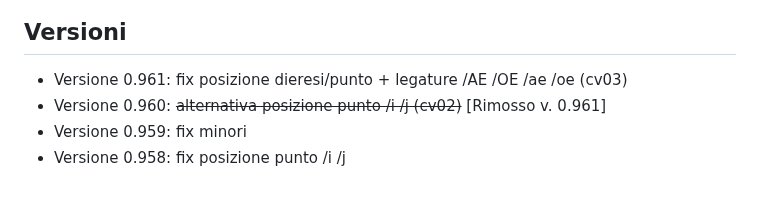
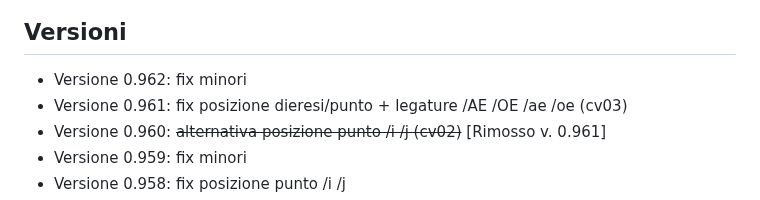
Before and after one commit to m-casanova/Garamontio, a Markdown page: README.md, the part around the change. Rendered like a GitHub page.

Commit message:
Version 0.962

```diff
--- a/README.md
+++ b/README.md
@@ -58,6 +58,7 @@ Le caratteristiche opentype sono facilmente attivabili in LibreOffice ([it](http
 
 
 ## Versioni
+- Versione 0.962: fix minori
 - Versione 0.961: fix posizione dieresi/punto + legature /AE /OE /ae /oe (cv03)
 - Versione 0.960: <s>alternativa posizione punto /i /j (cv02)</s> [Rimosso v. 0.961]
 - Versione 0.959: fix minori
```
